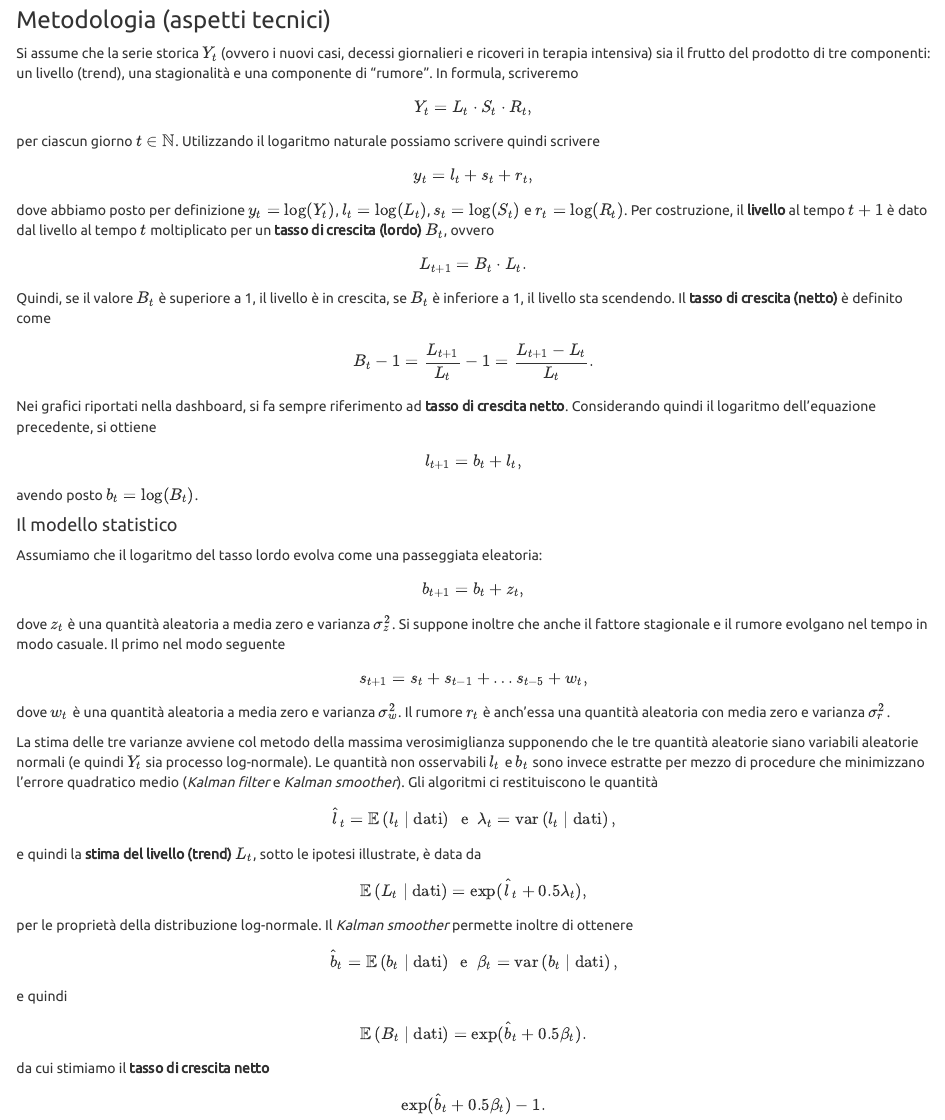
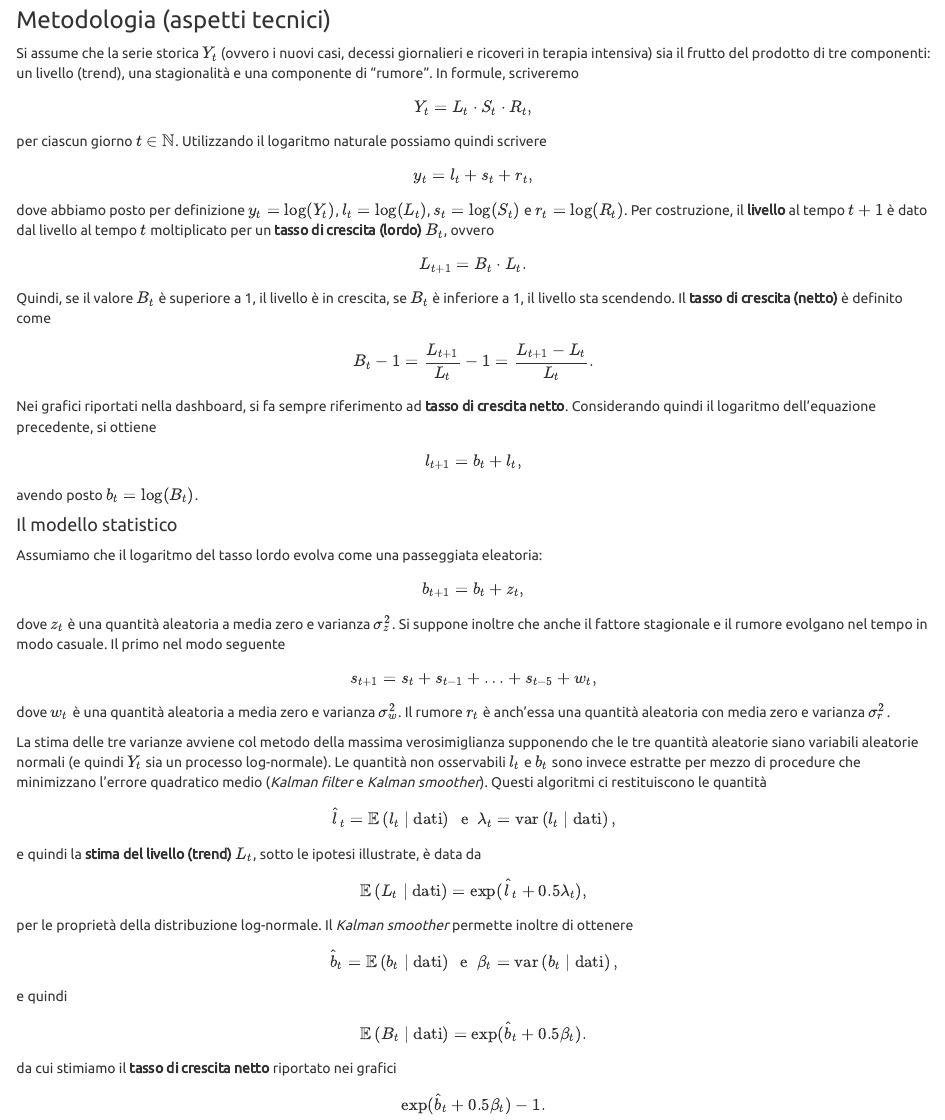
Before and after one commit to tommasorigon/covid19, an R Markdown document (doc.Rmd): the page in a window 1100 px wide, from 590 px down. Rendered offline with R 4.5, knitr and Pandoc, with nearby package versions.

Commit message:
Update doc.Rmd

```diff
--- a/doc.Rmd
+++ b/doc.Rmd
@@ -35,11 +35,11 @@ $$
 
 ### Metodologia (aspetti tecnici)
 
-Si assume che la serie storica $Y_t$ (ovvero i nuovi casi, decessi giornalieri e ricoveri in terapia intensiva) sia il frutto del prodotto di tre componenti: un livello (trend), una stagionalità e una componente di "rumore". In formula, scriveremo
+Si assume che la serie storica $Y_t$ (ovvero i nuovi casi, decessi giornalieri e ricoveri in terapia intensiva) sia il frutto del prodotto di tre componenti: un livello (trend), una stagionalità e una componente di "rumore". In formule, scriveremo
 $$
   Y_t = L_t \cdot S_t \cdot R_t,
 $$
-per ciascun giorno $t \in \mathbb{N}$. Utilizzando il logaritmo naturale possiamo scrivere quindi scrivere
+per ciascun giorno $t \in \mathbb{N}$. Utilizzando il logaritmo naturale possiamo quindi scrivere
 $$
   y_t = l_t + s_t + r_t,
 $$
@@ -66,11 +66,11 @@ $$
 $$
 dove $z_t$ è una quantità aleatoria a media zero e varianza $\sigma_z^2$. Si suppone inoltre che anche il fattore stagionale e il rumore evolgano nel tempo in modo casuale. Il primo nel modo seguente
 $$
-  s_{t+1} = s_{t} + s_{t-1} + \ldots s_{t-5} + w_t,
+  s_{t+1} = s_{t} + s_{t-1} + \ldots + s_{t-5} + w_t,
 $$
 dove $w_t$ è una quantità aleatoria a media zero e varianza $\sigma_w^2$. Il rumore $r_t$ è anch'essa una quantità aleatoria con media zero e varianza $\sigma_r^2$.
 
-La stima delle tre varianze avviene col metodo della massima verosimiglianza supponendo che le tre quantità aleatorie siano variabili aleatorie normali (e quindi $Y_t$ sia processo log-normale). Le quantità non osservabili $l_t$ e $b_t$ sono invece estratte per mezzo di procedure che minimizzano l'errore quadratico medio (*Kalman filter* e *Kalman smoother*). Gli algoritmi ci restituiscono le quantità
+La stima delle tre varianze avviene col metodo della massima verosimiglianza supponendo che le tre quantità aleatorie siano variabili aleatorie normali (e quindi $Y_t$ sia un processo log-normale). Le quantità non osservabili $l_t$ e $b_t$ sono invece estratte per mezzo di procedure che minimizzano l'errore quadratico medio (*Kalman filter* e *Kalman smoother*). Questi algoritmi ci restituiscono le quantità
 $$
   \hat{l}_t = \mathbb{E}\left( l_t \mid \text{dati} \right) \;\text{ e }\;
   \lambda_t = \text{var}\left( l_t \mid \text{dati} \right),
@@ -88,7 +88,7 @@ e quindi
 $$
   \mathbb{E}\left( B_t \mid \text{dati} \right) = \exp(\hat{b}_t + 0.5\beta_t).
 $$
-da cui stimiamo il **tasso di crescita netto**
+da cui stimiamo il **tasso di crescita netto** riportato nei grafici
 $$
   \exp(\hat{b}_t + 0.5\beta_t) - 1.
 $$
```
